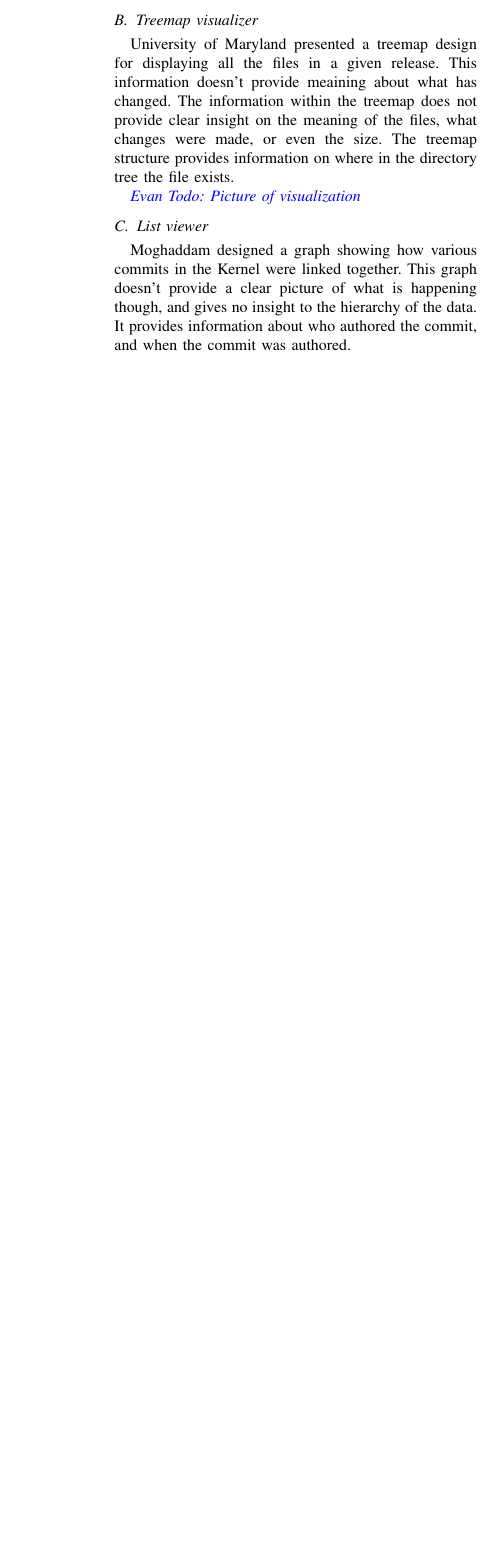
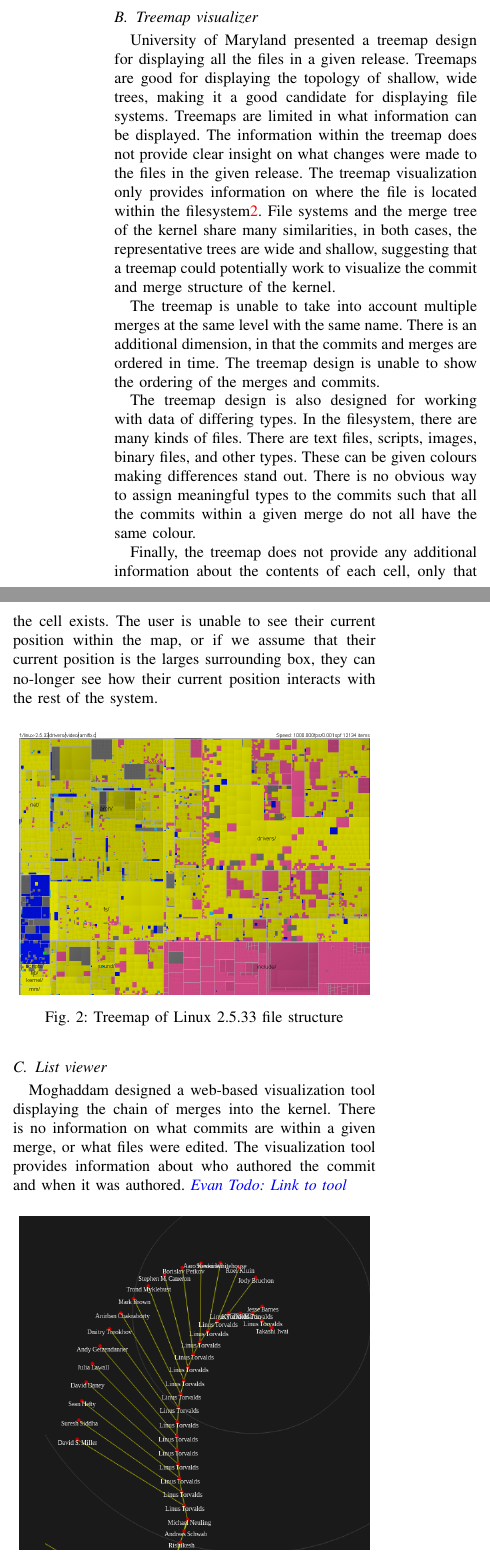
Before and after one commit to etcwilde/Lineval, a LaTeX paper (linvis.tex): part of one column of page 2 of 3 before the commit and two parts of the columns of page 2 of 4 after it, the two joined at a grey line, cut so that both start at the same text, the shorter picture padded with empty space. Compiled offline with pdfLaTeX.

Commit message:
Architecture, Pictures, and treemap
Adding architecture section, pictures for the treemap and list viewer, and
adding more information about why the treemap is not suitable for our use-case.

```diff
--- a/linvis.tex
+++ b/linvis.tex
@@ -177,39 +175,63 @@ kernel.\evantodo{Show picture of github failing}
 
 \subsection{Treemap visualizer}
 University of Maryland presented a treemap design for displaying all the files
-in a given release. This information doesn't provide meaining about what has
-changed. The information within the treemap does not provide clear insight on
-the meaning of the files, what changes were made, or even the size. The treemap
-structure provides information on where in the directory tree the file exists.
+in a given release. Treemaps are good for displaying the topology of shallow,
+wide trees, making it a good candidate for displaying file systems. Treemaps
+are limited in what information can be displayed. The information within the
+treemap does not provide clear insight on what changes were made to the files
+in the given release. The treemap visualization only provides information on
+where the file is located within the filesystem\ref{fig:treemap}. File systems
+and the merge tree of the kernel share many similarities, in both cases, the
+representative trees are wide and shallow, suggesting that a treemap could
+potentially work to visualize the commit and merge structure of the kernel.
 
+The treemap is unable to take into account multiple merges at the same level
+with the same name. There is an additional dimension, in that the commits and
+merges are ordered in time. The treemap design is unable to show the ordering
+of the merges and commits.
+
+The treemap design is also designed for working with data of differing types.
+In the filesystem, there are many kinds of files.  There are text files,
+scripts, images, binary files, and other types. These can be given colours
+making differences stand out. There is no obvious way to assign meaningful
+types to the commits such that all the commits within a given merge do not all
+have the same colour.
+
+Finally, the treemap does not provide any additional information about the
+contents of each cell, only that the cell exists. The user is unable to see
+their current position within the map, or if we assume that their current
+position is the larges surrounding box, they can no-longer see how their
+current position interacts with the rest of the system.
 %% https://www.cs.umd.edu/hcil/millionvis/Treemap_Visualization_of_the_Linux_Kernel_2_5_33.html
 %% Find paper for this maybe?
 
-\evantodo{Picture of visualization}
-% \begin{figure}[h!]
-% 	\centering
-% 	\includegraphics[width=0.47\textwidth]{figures/empty.png}
-% 	\caption{}
-% 	\label{}
-% \end{figure}
+\begin{figure}[h!]
+	\centering
+	\includegraphics[width=0.47\textwidth]{figures/kernel-files.png}
+	\caption{Treemap of Linux 2.5.33 file structure}
+	\label{fig:treemap}
+\end{figure}
 
 
 \subsection{List viewer}
-Moghaddam designed a graph showing how various commits in the Kernel were
-linked together. This graph doesn't provide a clear picture of what is
-happening though, and gives no insight to the hierarchy of the data. It
-provides information about who authored the commit, and when the commit was
-authored.
+Moghaddam designed a web-based visualization tool displaying the chain of
+merges into the kernel. There is no information on what commits are within a
+given merge, or what files were edited. The visualization tool provides
+information about who authored the commit and when it was authored.
+\evantodo{Link to tool}
 %% http://web.uvic.ca/~arasbm/gitVisualizations/linuxRGraph.html
 %% Find paper for this maybe?
 
-\evantodo{Picture of graph}
-% \begin{figure}[h!]
-% 	\centering
-% 	\includegraphics[width=0.47\textwidth]{figures/empty.png}
-% 	\caption{}
-% 	\label{}
-% \end{figure}
+\begin{figure}[h!]
+	\centering
+	\includegraphics[width=0.47\textwidth]{figures/gitvis.png}
+	\caption{List Viewer}
+	\label{fig:listviewer}
+\end{figure}
+
+\section{Model}
+
+We use a tree.
 
 
 \section{Design}
```
Also changed, not shown: figures/gitvis.png (added), figures/kernel-files.png (added), linvis.tex (49 more changed lines).
